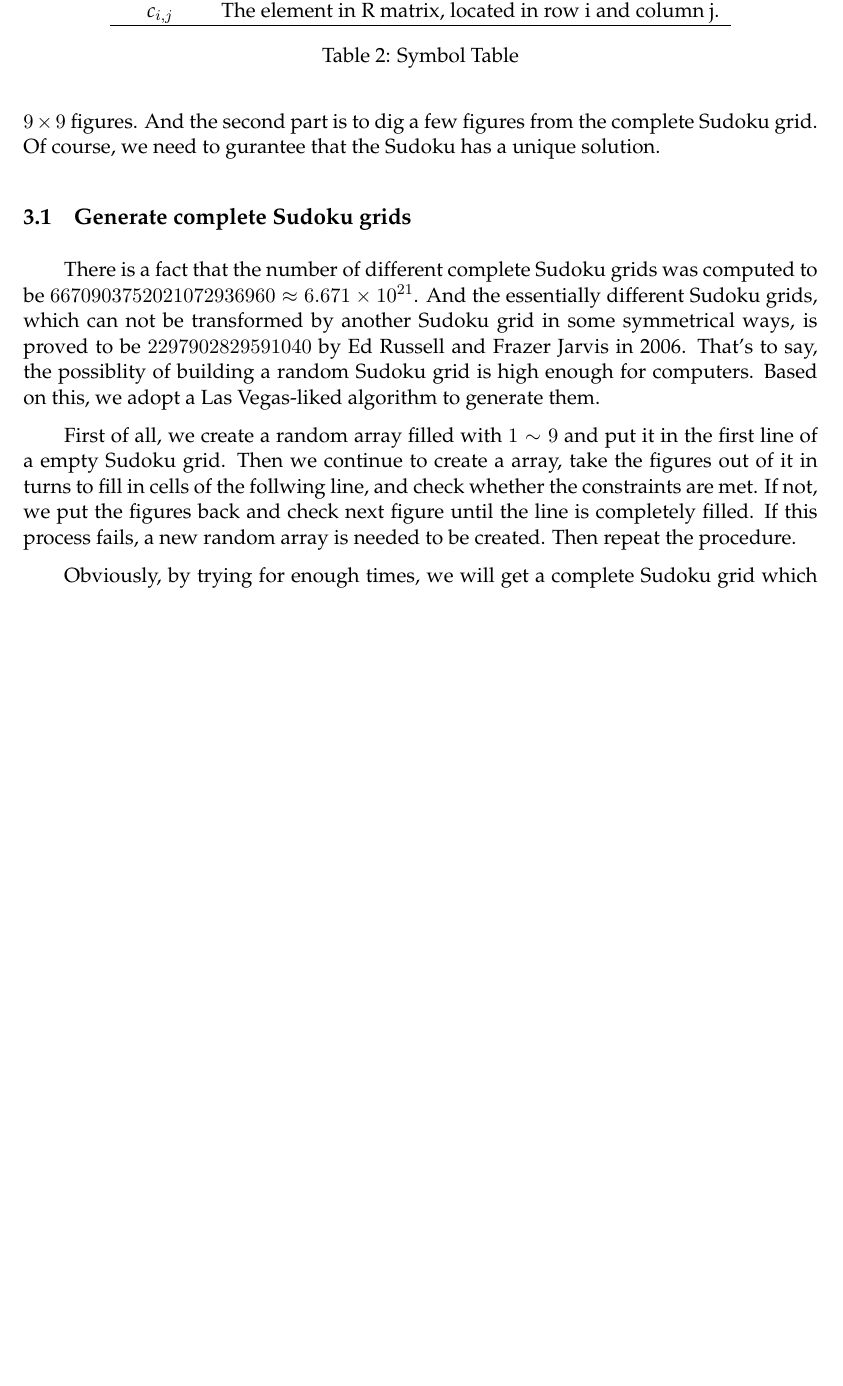
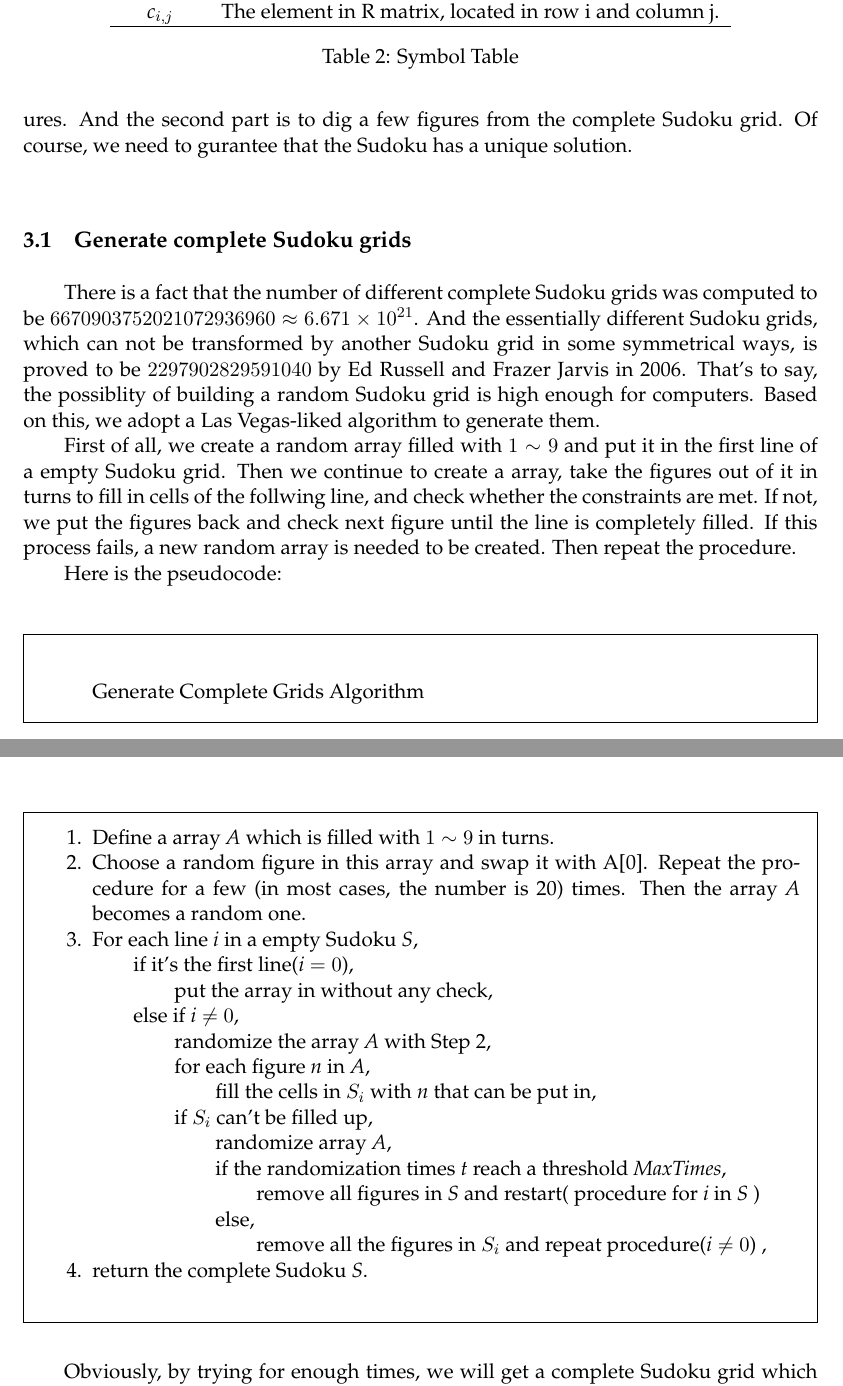
Before and after one commit to buaamcm/MCM, a LaTeX thesis (mcmthesis-demo.tex): part of page 11 of 31 before the commit and two parts of pages 11 and 12 of 32 after it, the two joined at a grey line, cut so that both start at the same text, the shorter picture padded with empty space. Compiled offline with pdfLaTeX.

Commit message:
add the pseudocode

```diff
--- a/mcmthesis-demo.tex
+++ b/mcmthesis-demo.tex
@@ -459,11 +459,35 @@ Each possible assignment of a particular number to a particular cell is a candid
 \indent Let's come to the last constraints. There are 9 digits and 9 blocks in a Sudoku, which means we need another 81 columns to express the relationship, called "block field". The index are count from the left-top to the right-bottom, rows first. \\
 \indent Now we can join all the four fields above and get the matrix with 324 columns. A Sudoku problem should have atmost 729 rows(for all possibilities). This matrix is the matrix $\mathcal{R}$ and the job to solve the Sudoku puzzle now has changed to find a exact cover of this matrix. \newline
 \section{Matrix Design}
-\indent To generate Sudoku puzzles of varying difficulty in a effcient way, we decide to split it into two parts.The first part is to generate a complete Sudoku grid filled with $9\times9$ figures. And the second part is to dig a few figures from the complete Sudoku grid. Of course, we need to gurantee that the Sudoku has a unique solution.
+\indent To generate Sudoku puzzles of varying difficulty in a effcient way, we decide to split it into two parts.The first part is to generate a complete Sudoku grid filled with $9\times9$ figures. And the second part is to dig a few figures from the complete Sudoku grid. Of course, we need to gurantee that the Sudoku has a unique solution.\\
 \subsection{Generate complete Sudoku grids}
-\indent There is a fact that the number of different complete Sudoku grids was computed to be $6670903752021072936960 \approx 6.671 \times 10^{21}$. And the essentially different Sudoku grids, which can not be transformed by another Sudoku grid in some symmetrical ways, is proved to be $2297902829591040$ by Ed Russell and Frazer Jarvis in 2006. That's to say, the possiblity of building a random Sudoku grid is high enough for computers. Based on this, we adopt a Las Vegas-liked algorithm to generate them.\par
-\indent First of all, we create a random array filled with $1\sim9$ and put it in the first line of a empty Sudoku grid. Then we continue to create a array, take the figures out of it in turns to fill in cells of the follwing line, and check  whether the constraints are met. If not, we put the figures back and check next figure until the line is completely filled. If this process fails, a new random array is needed to be created. Then repeat the procedure. \par
-\indent Obviously, by trying for enough times, we will get a complete Sudoku grid which meets all the constraints. In fact, we can generate such grids in several milliseconds, in other words, $100000$ grids in one minute. By the way, digging different figures in different orders from a complete Sudoku grid will generate a large amount of Sudoku puzzles. Therefore, this Las Vegas-liked algorithm is quite efficient and our require to construct various Sudoku puzzles can be met quite well.
+\indent There is a fact that the number of different complete Sudoku grids was computed to be $6670903752021072936960 \approx 6.671 \times 10^{21}$. And the essentially different Sudoku grids, which can not be transformed by another Sudoku grid in some symmetrical ways, is proved to be $2297902829591040$ by Ed Russell and Frazer Jarvis in 2006. That's to say, the possiblity of building a random Sudoku grid is high enough for computers. Based on this, we adopt a Las Vegas-liked algorithm to generate them.\\
+\indent First of all, we create a random array filled with $1\sim9$ and put it in the first line of a empty Sudoku grid. Then we continue to create a array, take the figures out of it in turns to fill in cells of the follwing line, and check  whether the constraints are met. If not, we put the figures back and check next figure until the line is completely filled. If this process fails, a new random array is needed to be created. Then repeat the procedure. \\
+\indent Here is the pseudocode:\\
+\begin{framed}
+\newcounter{GenerateSudoku}
+\begin{list}{\arabic{GenerateSudoku}.}
+    {\usecounter{GenerateSudoku}\setlength{\parsep}{0ex}\setlength{\itemsep}{0ex}}
+\item[] Generate Complete Grids Algorithm
+\item Define a array \textit{A} which is filled with $1\sim9$ in turns.
+\item Choose a random figure in this array and swap it with A[0]. Repeat the procedure for a few (in most cases, the number is 20) times. Then the array \textit{A} becomes a random one.
+\item For each line \textit{i} in a empty Sudoku \textit{S},
+\item[] \qquad if it's the first line($\textit{i} = 0$),
+\item[] \qquad \qquad put the array in without any check,
+\item[] \qquad else if $\textit{i} \ne 0$,
+\item[] \qquad \qquad randomize the array \textit{A} with Step 2,
+\item[] \qquad \qquad for each figure \textit{n} in \textit{A},
+\item[] \qquad \qquad \qquad fill the cells in $S_i$ with \textit{n} that can be put in,
+\item[] \qquad \qquad if $S_i$ can't be filled up,
+\item[] \qquad \qquad \qquad randomize array \textit{A},
+\item[] \qquad \qquad \qquad if the randomization times \textit{t} reach a threshold \textit{MaxTimes},
+\item[] \qquad \qquad \qquad \qquad remove all figures in \textit{S} and restart( procedure for \textit{i} in \textit{S} )
+\item[] \qquad \qquad \qquad else,
+\item[] \qquad \qquad \qquad \qquad remove all the figures in $S_i$ and repeat procedure($\textit{i} \ne 0$) ,
+\item return the complete Sudoku \textit{S}.
+\end{list}
+\end{framed}
+\indent Obviously, by trying for enough times, we will get a complete Sudoku grid which meets all the constraints. In fact, we can generate such grids in several milliseconds, in other words, $100000$ grids in one minute. By the way, digging different figures in different orders from a complete Sudoku grid will generate a large amount of Sudoku puzzles. Therefore, this Las Vegas-liked algorithm is quite efficient and our require to construct various Sudoku puzzles can be met quite well.\\
 
 \section{The Model Results}
 
```
Also changed, not shown: mcmthesis-demo.pdf.
